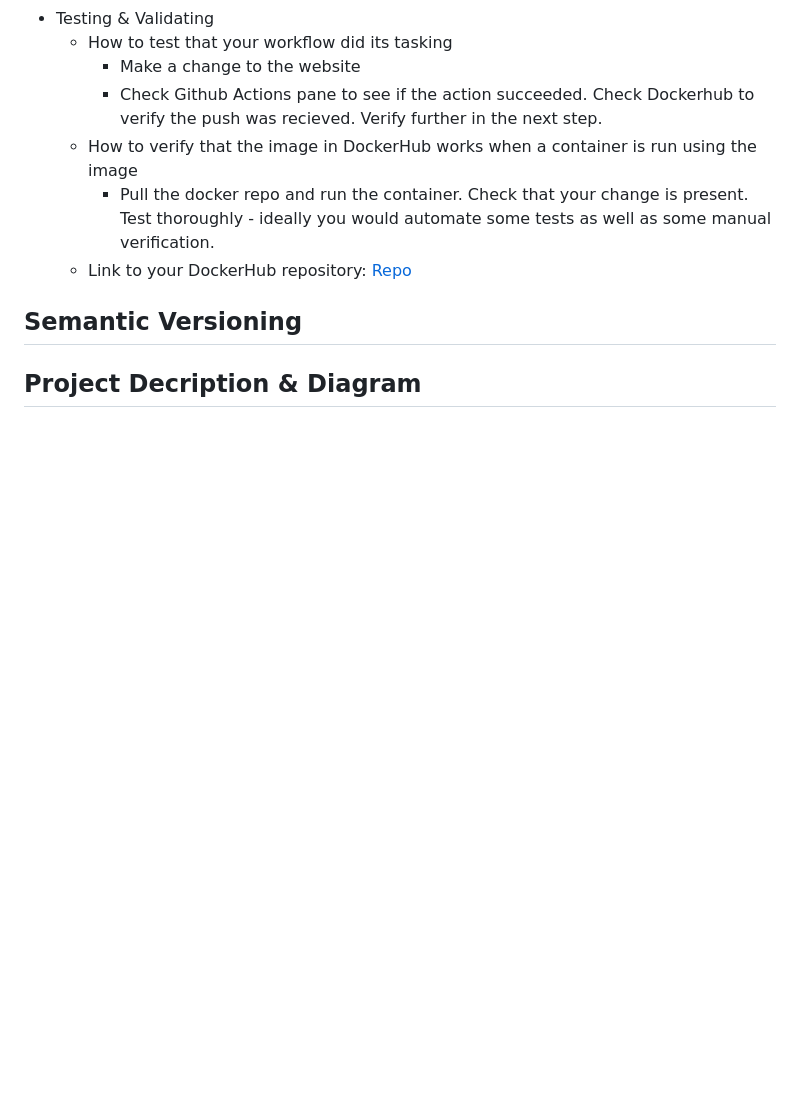
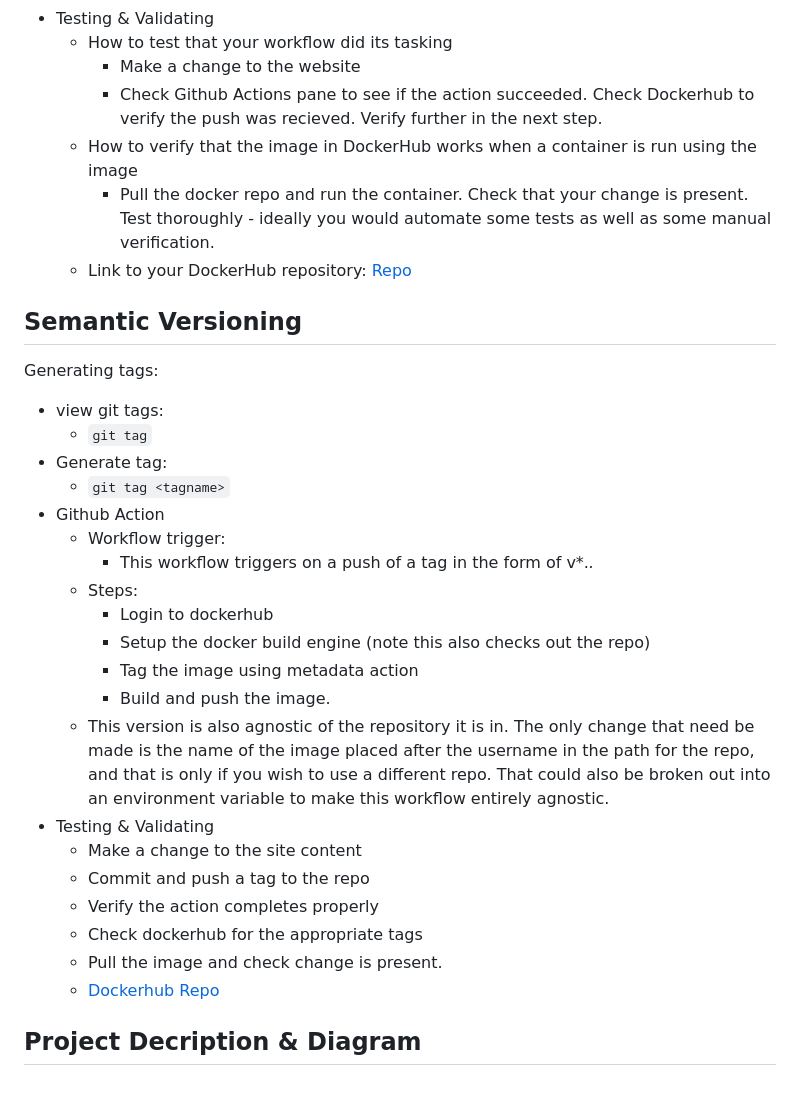
Before and after one commit to WSU-kduncan/ceg3120-cicd-Mizeress, a Markdown page: README-CI.md, the part around the change. Drawn GitHub-style; blank space fills up the shorter version.

Commit message:
Documented semantic versioning workflow

```diff
--- a/README-CI.md
+++ b/README-CI.md
@@ -53,5 +53,26 @@ Pull from the httpd base image and copy web-content folder to the default direct
     - Link to your DockerHub repository: [Repo](https://hub.docker.com/repository/docker/malliasm/portfolio/general)
 
 ## Semantic Versioning
+Generating tags:
+- view git tags:
+    - `git tag`
+- Generate tag:
+    - `git tag <tagname>`
+- Github Action
+    - Workflow trigger:
+        - This workflow triggers on a push of a tag in the form of v*.*.*
+    - Steps:
+        - Login to dockerhub
+        - Setup the docker build engine (note this also checks out the repo)
+        - Tag the image using metadata action
+        - Build and push the image.
+    - This version is also agnostic of the repository it is in. The only change that need be made is the name of the image placed after the username in the path for the repo, and that is only if you wish to use a different repo. That could also be broken out into an environment variable to make this workflow entirely agnostic.
+- Testing & Validating
+    - Make a change to the site content
+    - Commit and push a tag to the repo
+    - Verify the action completes properly
+    - Check dockerhub for the appropriate tags
+    - Pull the image and check change is present.
+    - [Dockerhub Repo](https://hub.docker.com/repository/docker/malliasm/portfolio/tags)
 
 ## Project Decription & Diagram
```
